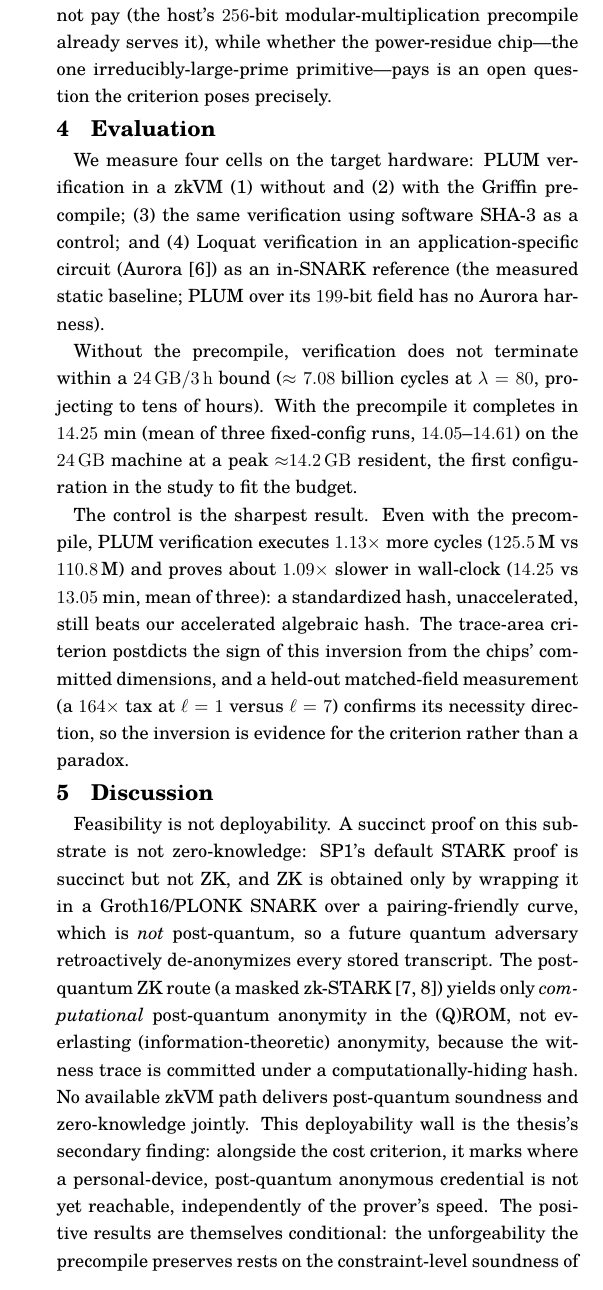
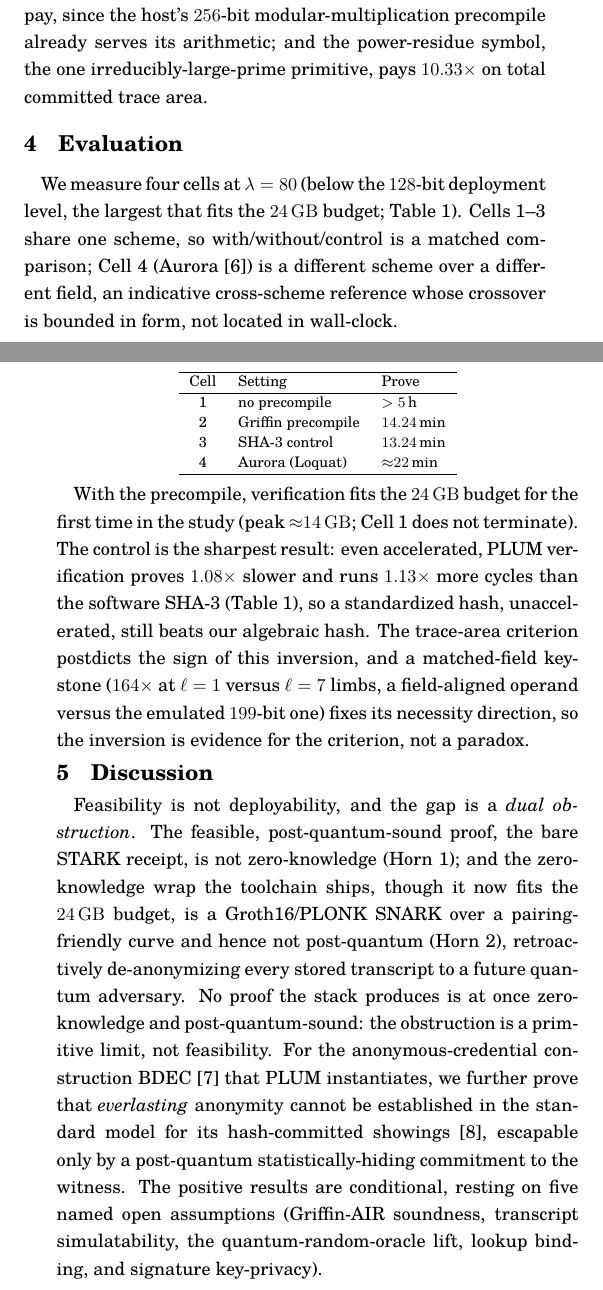
Before and after one commit to ronin207/thesis26, a LaTeX document (abst_Takumi2025/main.tex, which reads abst_Takumi2025/sections/03-theoretical.tex, abst_Takumi2025/sections/04-system.tex, abst_Takumi2025/sections/05-evaluation.tex): part of one column of page 2 of 2 before the commit and two parts of the columns of pages 1 and 2 of 2 after it, the two joined at a grey line, cut so that both start at the same text. Compiled offline with upLaTeX and dvipdfmx.

Commit message:
docs(gaiyousho): 修士論文概要書 aligned to current thesis + Sako-pass fixes
- Rewrite §4/§5/§6/§7 to the current thesis: power-residue pays 10.33×; n=5
  (14.24 vs 13.24 min, ≈1.08×); dual obstruction (Horn 1/2); everlasting
  non-establishability; five named open assumptions (incl. lookup binding).
- Sako gaiyousho-discipline fixes: define precompile/AIR, disclose λ=80 as
  below the 128-bit deployment level, add the four-cell results table, name BDEC,
  spell out ℓ (field-mismatch limb count).
- Condense §3 to hold two pages; rename the stale 02-preliminaies typo file.

Co-Authored-By: Claude Opus 4.8 <noreply@anthropic.com>

```diff
--- a/abst_Takumi2025/sections/03-theoretical.tex
+++ b/abst_Takumi2025/sections/03-theoretical.tex
@@ -1,3 +1,4 @@
 \section{The Field-Mismatch Tax and When a Precompile Pays}
-We formalize the \emph{field-mismatch tax} as the performance gap that arises when a cryptographic primitive's natural algebraic domain (e.g., arithmetic over a large prime field $\mathbb{F}_q$ or structured rings) does not coincide with the proof system's \emph{native} arithmetic, and derive from it a criterion for when a custom precompile lowers proving cost. We model a proof backend by its \emph{arithmetization regime}: (i) a native field $\mathbb{F}_p$, (ii) an encoding of the computation domain into $\mathbb{F}_p$ (possibly via multi-limb representations), and (iii) a constraint/execution representation (e.g., R1CS for static circuits or AIR/trace constraints for STARK-based zkVMs). This viewpoint separates two qualitatively different regimes.
+We formalize the \emph{field-mismatch tax}: the cost that arises when a primitive's natural algebraic domain (here a large prime field $\mathbb{F}_q$) does not coincide with the proof system's \emph{native} arithmetic. A backend is modelled by its native field $\mathbb{F}_p$, an encoding of the computation into $\mathbb{F}_p$, and a constraint representation (R1CS for static circuits, AIR/trace for STARK-based zkVMs). In the \emph{field-aligned} regime of application-specific circuits the designer matches $\mathbb{F}_p$ to the primitive's domain, so arithmetic is expressed directly and constraint growth
+tracks multiplicative complexity. In the \emph{mismatch} regime of general-purpose zkVMs the native field is fixed and much smaller, so each $\mathbb{F}_q$ element is carried as $k=\lceil \log_2 q / w\rceil$ $w$-bit limbs with carry propagation and modular reduction.
 
--- a/abst_Takumi2025/sections/04-system.tex
+++ b/abst_Takumi2025/sections/04-system.tex
@@ -12,5 +2 @@ preserves the scheme's unforgeability under the assumption that the zkVM's
-cross-table lookup argument is sound. Only the Griffin chip is on the measured
-path; the field-multiplication chip does not pay (the host's $256$-bit
-modular-multiplication precompile already serves it), while whether the
-power-residue chip---the one irreducibly-large-prime primitive---pays is an open
-question the criterion poses precisely.
+A \emph{precompile} is a dedicated sub-circuit (an \emph{AIR}: algebraic intermediate representation, the STARK trace's constraint form) for a designated primitive that the zkVM guest invokes as a syscall, so the primitive's cost bypasses field emulation. We construct one around a reusable interface and instantiate it as a small \emph{family} of three chips over PLUM's $199$-bit prime field: (i) a bespoke Griffin permutation~\cite{cryptoeprint:2022/403} AIR, the load-bearing $91\%$ target; (ii) a dedicated \texttt{FP192\_MUL} field-multiplication chip; and (iii) a \texttt{FP192\_POW\_RES} chip composing that multiplication into the $t$-th power-residue PRF symbol check $a^{(p-1)/t}\bmod p$ ($t=256$ fixed). All three build and pass a core-STARK smoke proof (execute, prove, verify), each with a written soundness argument tying its constraints to the reference specification, so the precompile layer preserves the scheme's unforgeability under the assumption that the zkVM's cross-table lookup argument is sound. The criterion then separates the three: the Griffin chip pays against emulation and recovers feasibility (\S5), yet loses to a field-matched control; the field-multiplication chip does not pay, since the host's $256$-bit modular-multiplication precompile already serves its arithmetic; and the power-residue symbol, the one irreducibly-large-prime primitive, pays $10.33\times$ on total committed trace area.
--- a/abst_Takumi2025/sections/05-evaluation.tex
+++ b/abst_Takumi2025/sections/05-evaluation.tex
@@ -1,26 +1,17 @@
 \section{Evaluation}
-We measure four cells on the target hardware: PLUM verification in a zkVM
-(1)~without and (2)~with the Griffin precompile; (3)~the same verification
-using software SHA-3 as a control; and (4)~Loquat verification in an
-application-specific circuit (Aurora~\cite{cryptoeprint:2018/828}) as an in-SNARK reference (the
-measured static baseline; PLUM over its $199$-bit field has no Aurora
-harness).
+We measure four cells at $\lambda=80$ (below the $128$-bit deployment level, the largest that fits the $24\,\mathrm{GB}$ budget; Table~1). Cells~1--3 share one scheme, so with/without/control is a matched comparison; Cell~4 (Aurora~\cite{cryptoeprint:2018/828}) is a different scheme over a different field, an indicative cross-scheme reference whose crossover is bounded in form, not located in wall-clock.
 
-Without the precompile, verification does not terminate within a
-$24\,\mathrm{GB}/3\,\mathrm{h}$ bound ($\approx 7.08$ billion cycles at
-$\lambda=80$, projecting to tens of hours). With the precompile it completes
-in $14.25$~min (mean of three fixed-config runs, $14.05$--$14.61$) on the
-$24\,\mathrm{GB}$ machine at a peak ${\approx}14.2\,\mathrm{GB}$ resident, the first
-configuration in the study to fit the budget.
-% RESOLVED 2026-06-30: Tier-2 n=3 fixed-config replication gives Cell 2 mean
-% 14.25 min (range 14.05-14.61), Cell 3 mean 13.05 min; the earlier 32.5 min single
-% run was machine-state contamination, retired. Source: docs/measurements/tier2_replication_20260629.
+{\par\medskip\centering\footnotesize
+\textbf{Table 1.}~Four cells (PLUM, $\lambda{=}80$, $24$\,GB, $n{=}5$ for cells~2--3).\\[3pt]
+\begin{tabular}{cll}
+\hline
+Cell & Setting & Prove \\
+\hline
+1 & no precompile      & $>5$\,h \\
+2 & Griffin precompile & $14.24$\,min \\
+3 & SHA-3 control      & $13.24$\,min \\
+4 & Aurora (Loquat)    & ${\approx}22$\,min \\
+\hline
+\end{tabular}\par\medskip}
 
-The control is the sharpest result. Even with the precompile, PLUM
-verification executes $1.13\times$ more cycles ($125.5$\,M vs $110.8$\,M) and
-proves about $1.09\times$ slower in wall-clock ($14.25$ vs $13.05$~min, mean of
-three): a standardized hash, unaccelerated, still beats our accelerated
-algebraic hash. The trace-area criterion postdicts the sign of this inversion
-from the chips' committed dimensions, and a held-out matched-field measurement
-(a $164\times$ tax at $\ell=1$ versus $\ell=7$) confirms its necessity
-direction, so the inversion is evidence for the criterion rather than a paradox.
+With the precompile, verification fits the $24\,\mathrm{GB}$ budget for the first time in the study (peak ${\approx}14\,\mathrm{GB}$; Cell~1 does not terminate). The control is the sharpest result: even accelerated, PLUM verification proves $1.08\times$ slower and runs $1.13\times$ more cycles than the software SHA-3 (Table~1), so a standardized hash, unaccelerated, still beats our algebraic hash. The trace-area criterion postdicts the sign of this inversion, and a matched-field keystone ($164\times$ at $\ell=1$ versus $\ell=7$ limbs, a field-aligned operand versus the emulated $199$-bit one) fixes its necessity direction, so the inversion is evidence for the criterion, not a paradox.
--- a/abst_Takumi2025/sections/06-discussion.tex
+++ b/abst_Takumi2025/sections/06-discussion.tex
@@ -1,12 +1,2 @@
 \section{Discussion}
-Feasibility is not deployability. A succinct proof on this substrate is not
-zero-knowledge: SP1's default STARK proof is succinct but not ZK, and ZK is
-obtained only by wrapping it in a Groth16/PLONK SNARK over a pairing-friendly
-curve, which is \emph{not} post-quantum, so a future quantum adversary
-retroactively de-anonymizes every stored transcript. The post-quantum ZK
-route (a masked zk-STARK~\cite{cryptoeprint:2024/1037,cryptoeprint:2026/683}) yields only \emph{computational} post-quantum
-anonymity in the (Q)ROM, not everlasting (information-theoretic) anonymity,
-because the witness trace is committed under a computationally-hiding hash.
-No available zkVM path delivers post-quantum soundness and zero-knowledge
-jointly. This deployability wall is the thesis's secondary finding: alongside
-the cost criterion, it marks where a personal-device, post-quantum anonymous
+Feasibility is not deployability, and the gap is a \emph{dual obstruction}. The feasible, post-quantum-sound proof, the bare STARK receipt, is not zero-knowledge (Horn~1); and the zero-knowledge wrap the toolchain ships, though it now fits the $24\,\mathrm{GB}$ budget, is a Groth16/PLONK SNARK over a pairing-friendly curve and hence not post-quantum (Horn~2), retroactively de-anonymizing every stored transcript to a future quantum adversary. No proof the stack produces is at once zero-knowledge and post-quantum-sound: the obstruction is a primitive limit, not feasibility. For the anonymous-credential construction BDEC~\cite{10.1007/978-981-96-0957-4_3} that PLUM instantiates, we further prove that \emph{everlasting} anonymity cannot be established in the standard model for its hash-committed showings~\cite{cgh2004rom}, escapable only by a post-quantum statistically-hiding commitment to the witness. The positive results are conditional, resting on five named open assumptions (Griffin-AIR soundness, transcript simulatability, the quantum-random-oracle lift, lookup binding, and signature key-privacy).
```
Also changed, not shown: abst_Takumi2025/sections/01-introduction.tex (+2 -15 lines), abst_Takumi2025/sections/07-conclusion.tex (+1 -8 lines), abst_Takumi2025/sections/02-preliminaies.tex (deleted), abst_Takumi2025/sections/02-preliminaries.tex (added), abst_Takumi2025/sections/03-theoretical.tex (4 more changed lines), abst_Takumi2025/sections/04-system.tex (10 more changed lines), abst_Takumi2025/sections/06-discussion.tex (5 more changed lines).
